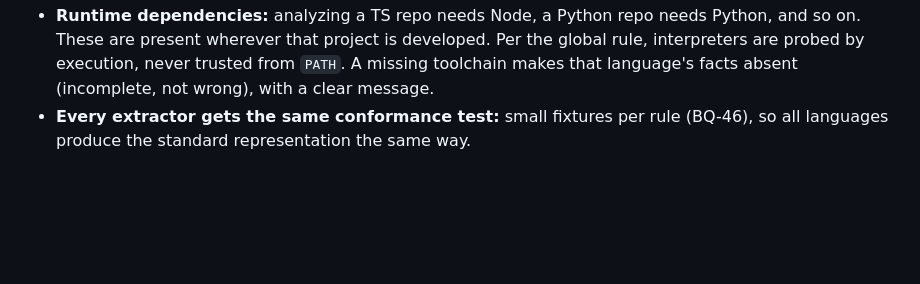
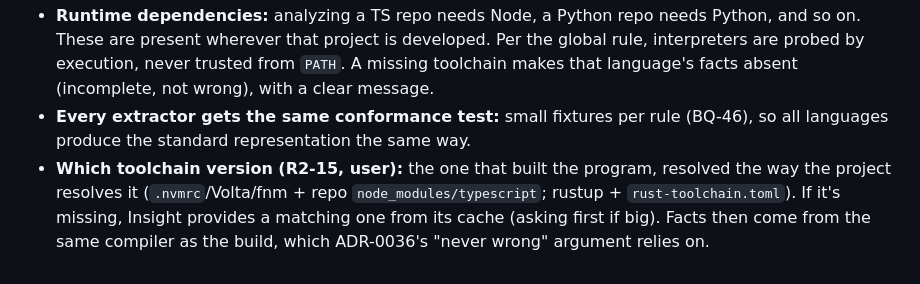
Before and after one commit to andrewsalinas09/Insight, a Markdown page: docs/decisions/ADR-0034-each-language-uses-its-own-toolchain.md, the part around the change. Drawn GitHub-style; blank space fills up the shorter version.

```diff
--- a/docs/decisions/ADR-0034-each-language-uses-its-own-toolchain.md
+++ b/docs/decisions/ADR-0034-each-language-uses-its-own-toolchain.md
@@ -32,3 +32,4 @@ Language semantics are the hardest, most unbounded engineering in a tool like th
 - **Crate layout (BQ-03) adjusts:** `insight-lang-*` crates become thin adapters that launch an extractor and stream its facts. Extractors live in `extractors/<lang>/`, in their own language (e.g. `extractors/ts/` is a TypeScript package). The Rust extractor can run in-process.
 - **Runtime dependencies:** analyzing a TS repo needs Node, a Python repo needs Python, and so on. These are present wherever that project is developed. Per the global rule, interpreters are probed by execution, never trusted from `PATH`. A missing toolchain makes that language's facts absent (incomplete, not wrong), with a clear message.
 - **Every extractor gets the same conformance test:** small fixtures per rule (BQ-46), so all languages produce the standard representation the same way.
+- **Which toolchain version (R2-15, user):** the one that built the program, resolved the way the project resolves it (`.nvmrc`/Volta/fnm + repo `node_modules/typescript`; rustup + `rust-toolchain.toml`). If it's missing, Insight provides a matching one from its cache (asking first if big). Facts then come from the same compiler as the build, which ADR-0036's "never wrong" argument relies on.
```
Also changed, not shown: docs/BUILD-QUESTIONS.md (+7 -1 lines).
